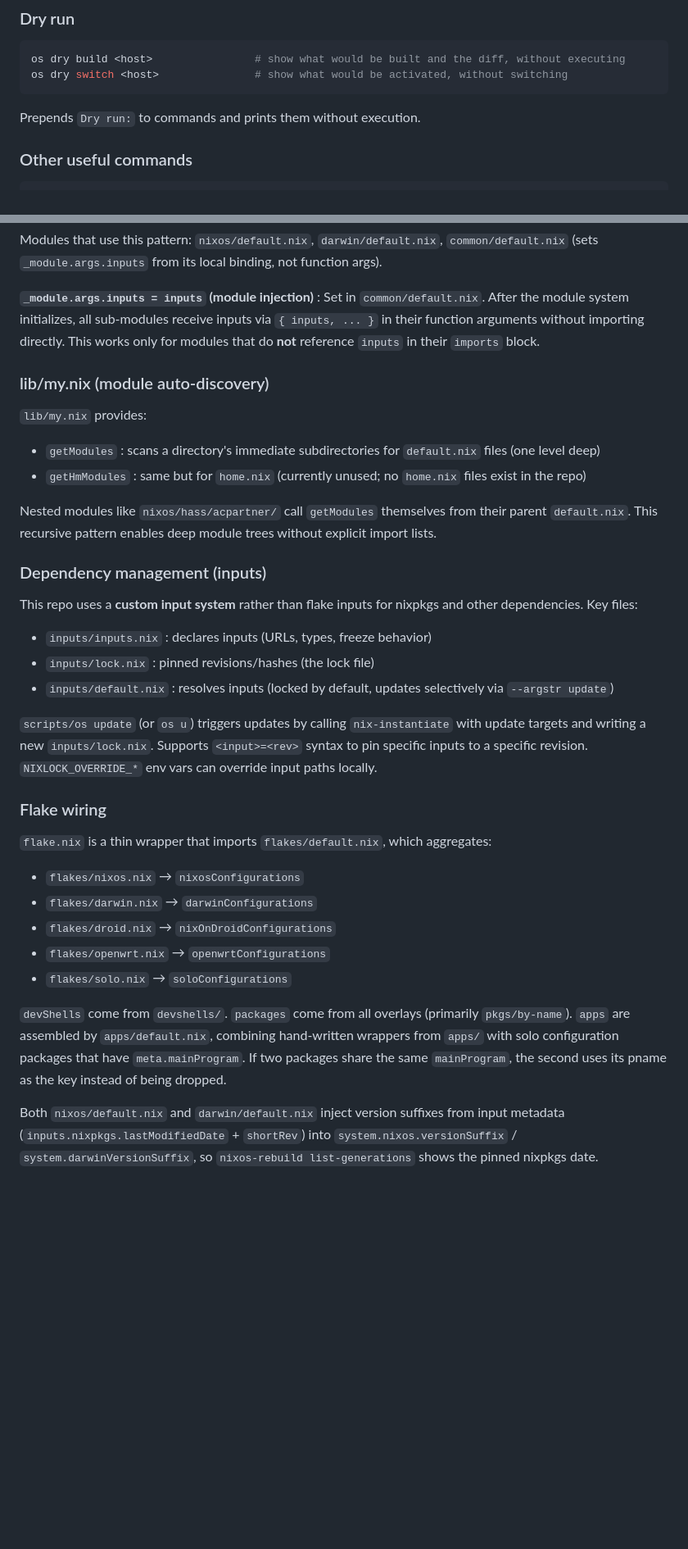
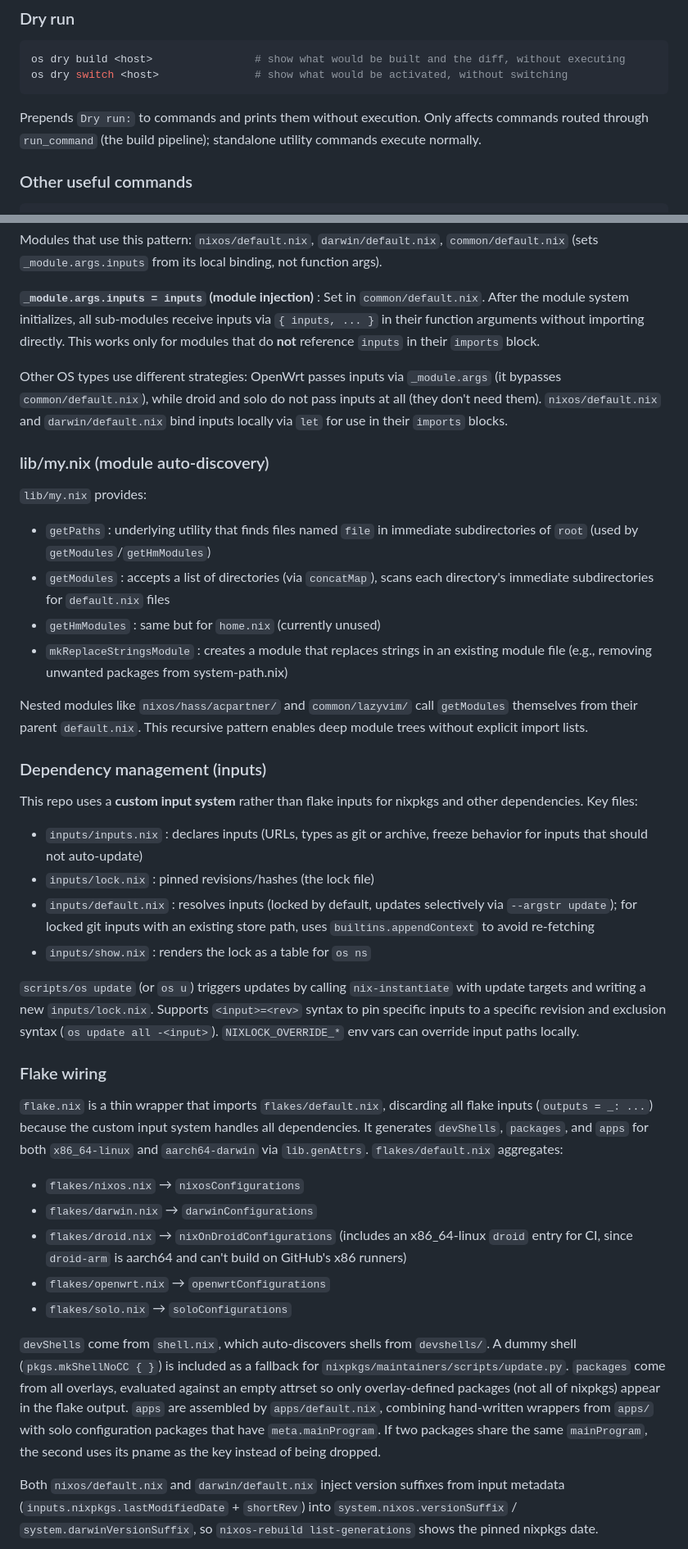
Before and after one commit to azuwis/nix-config, a Markdown page: ARCHITECTURE.md, 2 parts joined by grey strips. Shown at 82% size. GitHub-like rendering; blank space fills up the shorter version.

````diff
--- a/ARCHITECTURE.md
+++ b/ARCHITECTURE.md
@@ -62,7 +68,7 @@ os dry build <host>                # show what would be built and the diff, with
 os dry switch <host>               # show what would be activated, without switching
 ```
 
-Prepends `Dry run:` to commands and prints them without execution.
+Prepends `Dry run:` to commands and prints them without execution. Only affects commands routed through `run_command` (the build pipeline); standalone utility commands execute normally.
 
 ### Other useful commands
 
@@ -130,34 +136,39 @@ Modules that use this pattern: `nixos/default.nix`, `darwin/default.nix`, `commo
 
 **`_module.args.inputs = inputs` (module injection)** : Set in `common/default.nix`. After the module system initializes, all sub-modules receive inputs via `{ inputs, ... }` in their function arguments without importing directly. This works only for modules that do **not** reference `inputs` in their `imports` block.
 
+Other OS types use different strategies: OpenWrt passes inputs via `_module.args` (it bypasses `common/default.nix`), while droid and solo do not pass inputs at all (they don't need them). `nixos/default.nix` and `darwin/default.nix` bind inputs locally via `let` for use in their `imports` blocks.
+
 ### lib/my.nix (module auto-discovery)
 
 `lib/my.nix` provides:
-- `getModules` : scans a directory's immediate subdirectories for `default.nix` files (one level deep)
-- `getHmModules` : same but for `home.nix` (currently unused; no `home.nix` files exist in the repo)
+- `getPaths` : underlying utility that finds files named `file` in immediate subdirectories of `root` (used by `getModules`/`getHmModules`)
+- `getModules` : accepts a list of directories (via `concatMap`), scans each directory's immediate subdirectories for `default.nix` files
+- `getHmModules` : same but for `home.nix` (currently unused)
+- `mkReplaceStringsModule` : creates a module that replaces strings in an existing module file (e.g., removing unwanted packages from system-path.nix)
 
-Nested modules like `nixos/hass/acpartner/` call `getModules` themselves from their parent `default.nix`. This recursive pattern enables deep module trees without explicit import lists.
+Nested modules like `nixos/hass/acpartner/` and `common/lazyvim/` call `getModules` themselves from their parent `default.nix`. This recursive pattern enables deep module trees without explicit import lists.
 
 ### Dependency management (inputs)
 
 This repo uses a **custom input system** rather than flake inputs for nixpkgs and other dependencies. Key files:
 
-- `inputs/inputs.nix` : declares inputs (URLs, types, freeze behavior)
+- `inputs/inputs.nix` : declares inputs (URLs, types as git or archive, freeze behavior for inputs that should not auto-update)
 - `inputs/lock.nix` : pinned revisions/hashes (the lock file)
-- `inputs/default.nix` : resolves inputs (locked by default, updates selectively via `--argstr update`)
+- `inputs/default.nix` : resolves inputs (locked by default, updates selectively via `--argstr update`); for locked git inputs with an existing store path, uses `builtins.appendContext` to avoid re-fetching
+- `inputs/show.nix` : renders the lock as a table for `os ns`
 
-`scripts/os update` (or `os u`) triggers updates by calling `nix-instantiate` with update targets and writing a new `inputs/lock.nix`. Supports `<input>=<rev>` syntax to pin specific inputs to a specific revision. `NIXLOCK_OVERRIDE_*` env vars can override input paths locally.
+`scripts/os update` (or `os u`) triggers updates by calling `nix-instantiate` with update targets and writing a new `inputs/lock.nix`. Supports `<input>=<rev>` syntax to pin specific inputs to a specific revision and exclusion syntax (`os update all -<input>`). `NIXLOCK_OVERRIDE_*` env vars can override input paths locally.
 
 ### Flake wiring
 
-`flake.nix` is a thin wrapper that imports `flakes/default.nix`, which aggregates:
+`flake.nix` is a thin wrapper that imports `flakes/default.nix`, discarding all flake inputs (`outputs = _: ...`) because the custom input system handles all dependencies. It generates `devShells`, `packages`, and `apps` for both `x86_64-linux` and `aarch64-darwin` via `lib.genAttrs`. `flakes/default.nix` aggregates:
 - `flakes/nixos.nix` → `nixosConfigurations`
 - `flakes/darwin.nix` → `darwinConfigurations`
-- `flakes/droid.nix` → `nixOnDroidConfigurations`
+- `flakes/droid.nix` → `nixOnDroidConfigurations` (includes an x86_64-linux `droid` entry for CI, since `droid-arm` is aarch64 and can't build on GitHub's x86 runners)
 - `flakes/openwrt.nix` → `openwrtConfigurations`
 - `flakes/solo.nix` → `soloConfigurations`
 
-`devShells` come from `devshells/`. `packages` come from all overlays (primarily `pkgs/by-name`). `apps` are assembled by `apps/default.nix`, combining hand-written wrappers from `apps/` with solo configuration packages that have `meta.mainProgram`. If two packages share the same `mainProgram`, the second uses its pname as the key instead of being dropped.
+`devShells` come from `shell.nix`, which auto-discovers shells from `devshells/`. A dummy shell (`pkgs.mkShellNoCC { }`) is included as a fallback for `nixpkgs/maintainers/scripts/update.py`. `packages` come from all overlays, evaluated against an empty attrset so only overlay-defined packages (not all of nixpkgs) appear in the flake output. `apps` are assembled by `apps/default.nix`, combining hand-written wrappers from `apps/` with solo configuration packages that have `meta.mainProgram`. If two packages share the same `mainProgram`, the second uses its pname as the key instead of being dropped.
 
 Both `nixos/default.nix` and `darwin/default.nix` inject version suffixes from input metadata (`inputs.nixpkgs.lastModifiedDate` + `shortRev`) into `system.nixos.versionSuffix` / `system.darwinVersionSuffix`, so `nixos-rebuild list-generations` shows the pinned nixpkgs date.
 
````
Also changed, not shown: other parts of ARCHITECTURE.md (+41 -18 lines).
